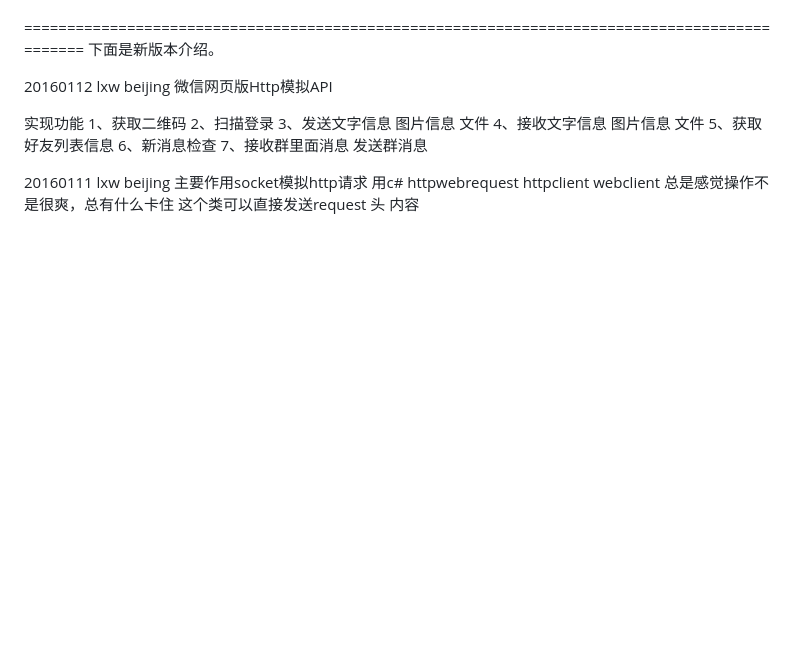
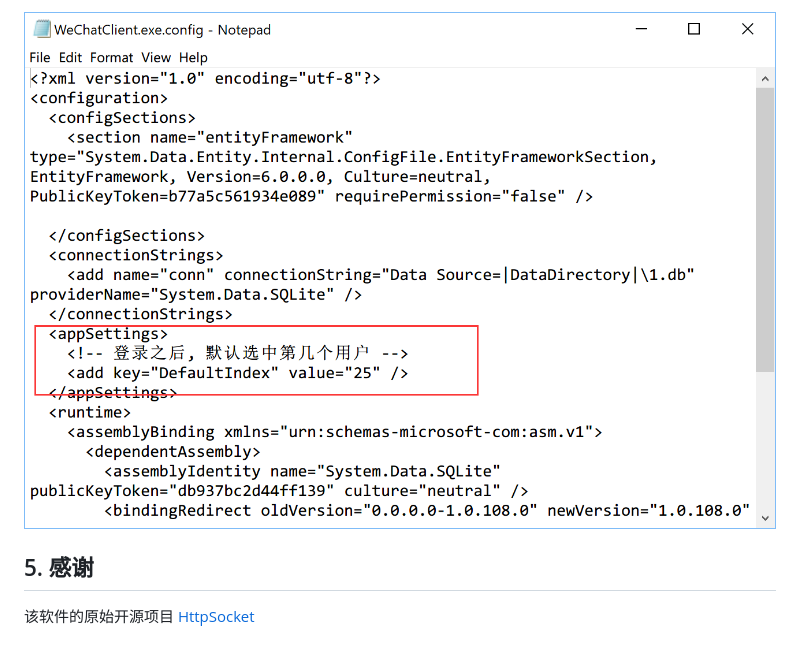
Before and after one commit to QJesus/weixinHttp, a Markdown page: README.md, the part around the change printed below. GitHub-like rendering; pictures changed too: images/4.png (added); blank space fills up the shorter version.

```diff
--- a/README.md
+++ b/README.md
@@ -21,22 +18,6 @@ QQ:7103505 771065251
 
+![config](images/4.png)
 
-==============================================================================================
-下面是新版本介绍。
+## 5. 感谢
 
-20160112 lxw beijing
-微信网页版Http模拟API
-
-实现功能
-1、获取二维码
-2、扫描登录
-3、发送文字信息 图片信息 文件
-4、接收文字信息 图片信息 文件
-5、获取好友列表信息
-6、新消息检查
-7、接收群里面消息 发送群消息
-
-
-20160111 lxw beijing
-主要作用socket模拟http请求
-用c# httpwebrequest httpclient webclient 总是感觉操作不是很爽，总有什么卡住
-这个类可以直接发送request 头 内容
+该软件的原始开源项目 [HttpSocket](https://gitee.com/lxwcode/weixinHttpApi2.0)
```
Also changed, not shown: other parts of README.md (+9 -12 lines), images/1.png (added), images/2.png (added), images/3.png (added), 1 other file.
